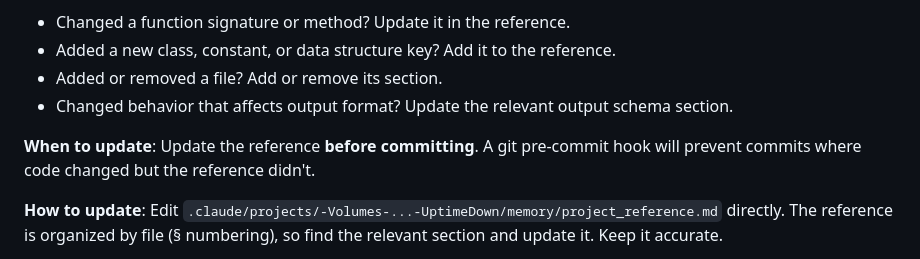
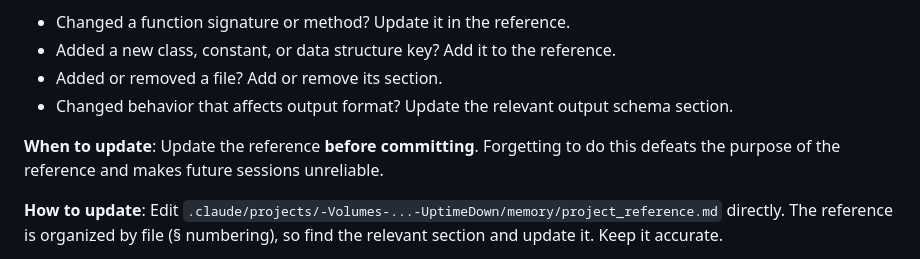
Before and after one commit to jpapenfuss/UptimeDown-Redux, a Markdown page: CLAUDE.md, the part around the change. Rendered like a GitHub page.

Commit message:
Remove pre-commit hook requirement from documentation
Hook setup encountered persistent macOS/git compatibility issues. Rely on discipline and code review instead.

```diff
--- a/CLAUDE.md
+++ b/CLAUDE.md
@@ -76,7 +76,7 @@ Platform-specific gatherer modules — each exposes a class that reads from OS i
 - Added or removed a file? Add or remove its section.
 - Changed behavior that affects output format? Update the relevant output schema section.
 
-**When to update**: Update the reference **before committing**. A git pre-commit hook will prevent commits where code changed but the reference didn't.
+**When to update**: Update the reference **before committing**. Forgetting to do this defeats the purpose of the reference and makes future sessions unreliable.
 
 **How to update**: Edit `.claude/projects/-Volumes-...-UptimeDown/memory/project_reference.md` directly. The reference is organized by file (§ numbering), so find the relevant section and update it. Keep it accurate.
 
```
